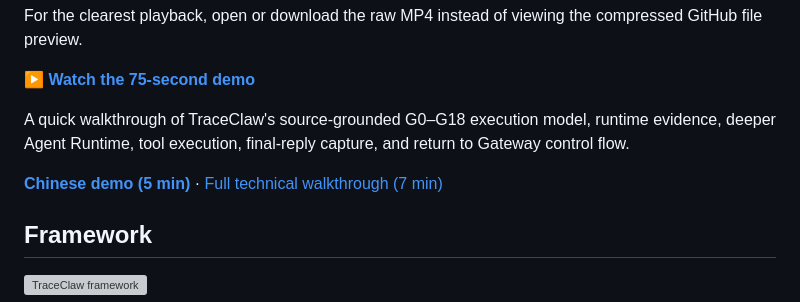
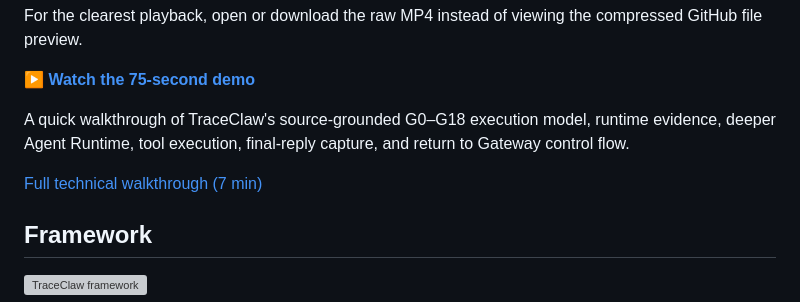
Before and after one commit to Chi123Zhang/openclaw-gateway-trace, a Markdown page: README.md, the part around the change. Rendered like a GitHub page; grey boxes are pictures that could not be loaded.

Commit message:
Remove duplicate Chinese demo link

```diff
--- a/README.md
+++ b/README.md
@@ -18,7 +18,7 @@ For the clearest playback, open or download the raw MP4 instead of viewing the c
 
 A quick walkthrough of TraceClaw's source-grounded G0–G18 execution model, runtime evidence, deeper Agent Runtime, tool execution, final-reply capture, and return to Gateway control flow.
 
-**[Chinese demo (5 min)](docs/demo/traceclaw-demo-chinese.mp4)** · [Full technical walkthrough (7 min)](docs/demo/traceclaw-demo-full.mp4)
+[Full technical walkthrough (7 min)](docs/demo/traceclaw-demo-full.mp4)
 
 ## Framework
 
```
